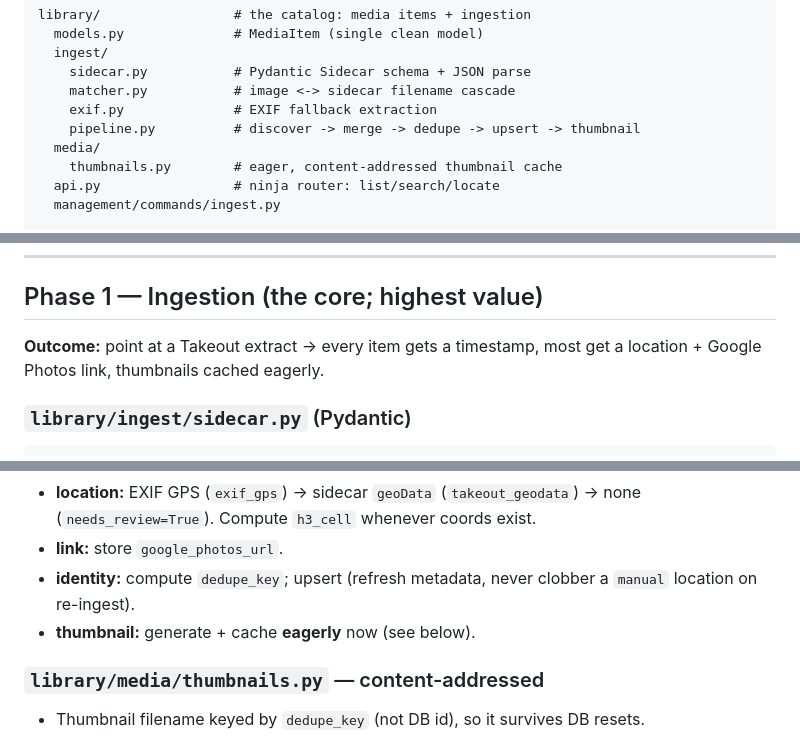
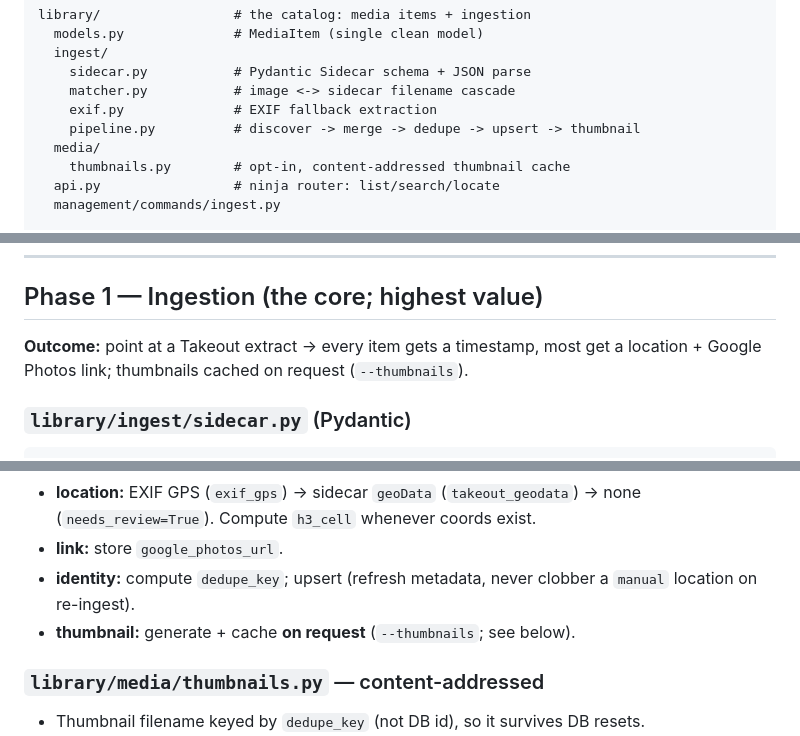
Before and after one commit to sloppycoder/track_me, a Markdown page: REARCH_PLAN.md, 3 parts joined by grey strips. Rendered like a GitHub page.

Commit message:
Docs: fix remaining 'eager thumbnail' mentions in REARCH_PLAN
Three stragglers missed in the earlier drift pass — thumbnails are opt-in
(--thumbnails), not generated eagerly at ingest.

````diff
--- a/REARCH_PLAN.md
+++ b/REARCH_PLAN.md
@@ -37,7 +37,7 @@ library/                 # the catalog: media items + ingestion
     exif.py              # EXIF fallback extraction
     pipeline.py          # discover -> merge -> dedupe -> upsert -> thumbnail
   media/
-    thumbnails.py        # eager, content-addressed thumbnail cache
+    thumbnails.py        # opt-in, content-addressed thumbnail cache
   api.py                 # ninja router: list/search/locate
   management/commands/ingest.py
 
@@ -136,7 +136,7 @@ class MediaItem(models.Model):
 ## Phase 1 — Ingestion (the core; highest value)
 
 **Outcome:** point at a Takeout extract → every item gets a timestamp, most get a
-location + Google Photos link, thumbnails cached eagerly.
+location + Google Photos link; thumbnails cached on request (`--thumbnails`).
 
 ### `library/ingest/sidecar.py` (Pydantic)
 ```python
@@ -174,7 +174,7 @@ Per item, merge sources with a clear precedence:
 - **link:** store `google_photos_url`.
 - **identity:** compute `dedupe_key`; upsert (refresh metadata, never clobber a
   `manual` location on re-ingest).
-- **thumbnail:** generate + cache **eagerly** now (see below).
+- **thumbnail:** generate + cache **on request** (`--thumbnails`; see below).
 
 ### `library/media/thumbnails.py` — content-addressed
 - Thumbnail filename keyed by `dedupe_key` (not DB id), so it survives DB resets.
````
